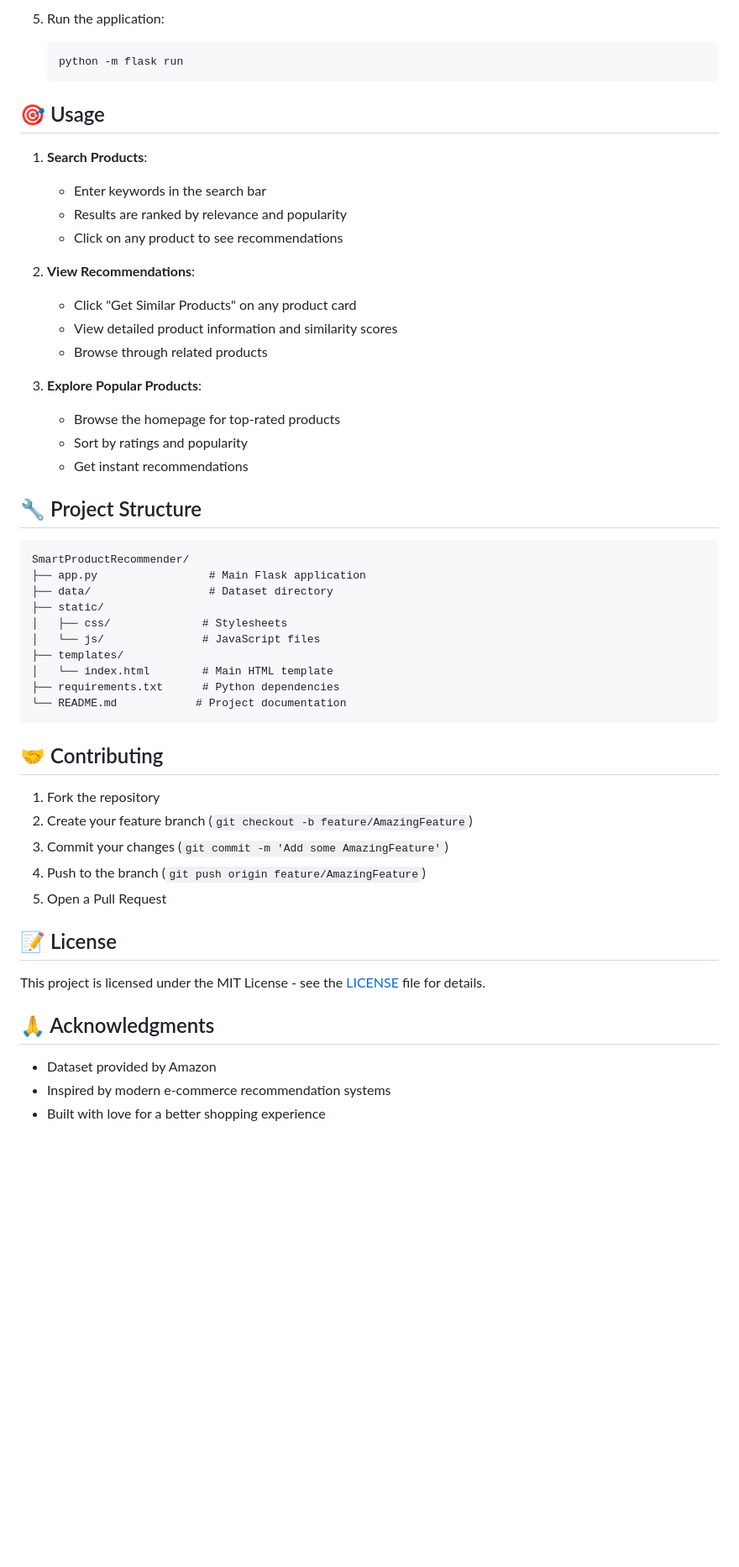
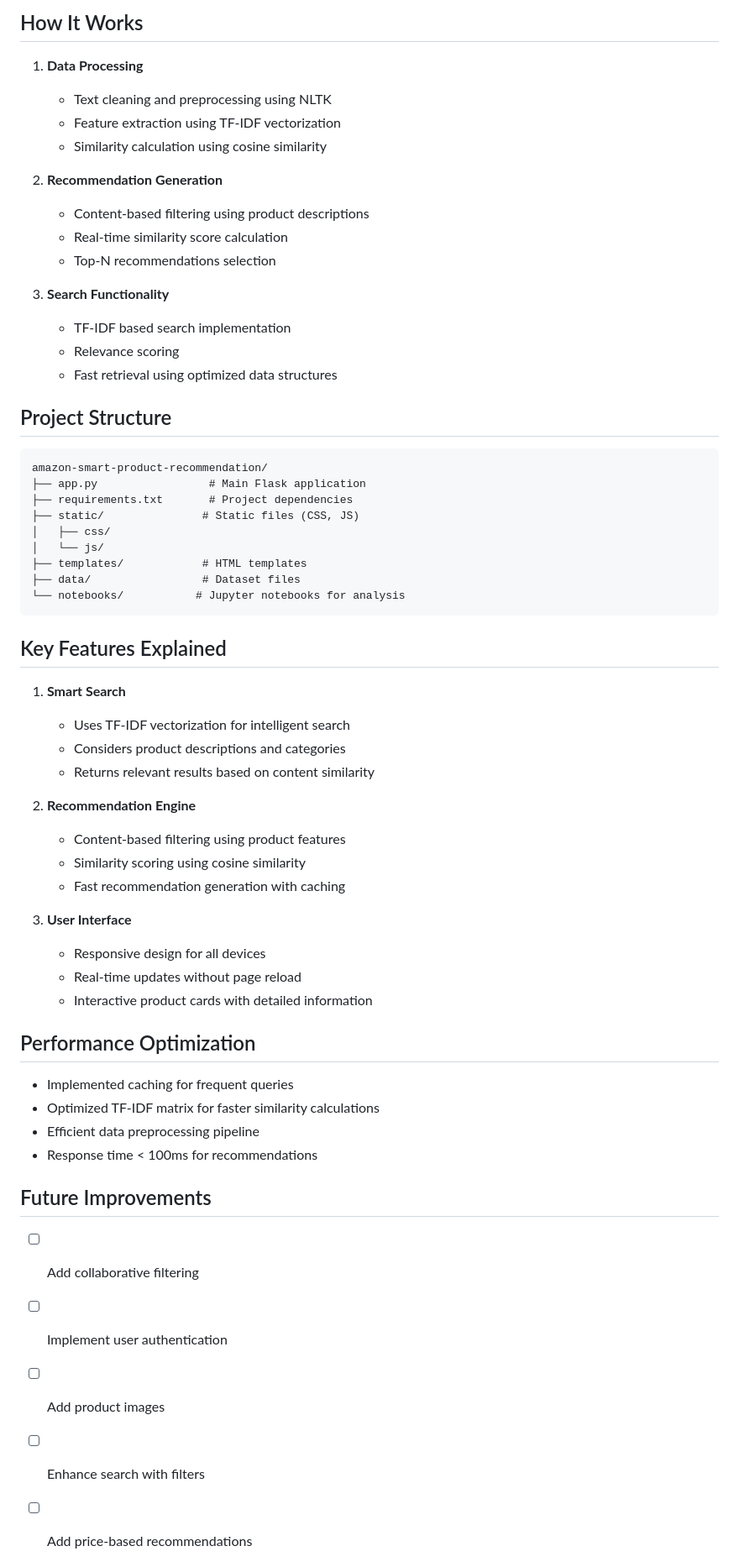
Before and after one commit to nouhaelabed-ai-pro/amazon-smart-product-recommendation, a Markdown page: README.md, the part around the change printed below. Shown: that part at 84% size. Rendered like a GitHub page; blank space fills up the shorter version.

Commit message:
Initial README update

````diff
--- a/README.md
+++ b/README.md
@@ -73,55 +52,65 @@ This dataset is having the data of 1K+ Amazon Product's Ratings and Reviews as p
 
-5. Run the application:
-   ```bash
-   python -m flask run
-   ```
+## How It Works
 
-## 🎯 Usage
+1. **Data Processing**
+   - Text cleaning and preprocessing using NLTK
+   - Feature extraction using TF-IDF vectorization
+   - Similarity calculation using cosine similarity
 
-1. **Search Products**:
-   - Enter keywords in the search bar
-   - Results are ranked by relevance and popularity
-   - Click on any product to see recommendations
+2. **Recommendation Generation**
+   - Content-based filtering using product descriptions
+   - Real-time similarity score calculation
+   - Top-N recommendations selection
 
-2. **View Recommendations**:
-   - Click "Get Similar Products" on any product card
-   - View detailed product information and similarity scores
-   - Browse through related products
+3. **Search Functionality**
+   - TF-IDF based search implementation
+   - Relevance scoring
+   - Fast retrieval using optimized data structures
 
-3. **Explore Popular Products**:
-   - Browse the homepage for top-rated products
-   - Sort by ratings and popularity
-   - Get instant recommendations
-
-## 🔧 Project Structure
+## Project Structure
 
 ```
-SmartProductRecommender/
+amazon-smart-product-recommendation/
 ├── app.py                 # Main Flask application
-├── data/                  # Dataset directory
-├── static/
-│   ├── css/              # Stylesheets
-│   └── js/               # JavaScript files
-├── templates/
-│   └── index.html        # Main HTML template
-├── requirements.txt      # Python dependencies
-└── README.md            # Project documentation
+├── requirements.txt       # Project dependencies
+├── static/               # Static files (CSS, JS)
+│   ├── css/
+│   └── js/
+├── templates/            # HTML templates
+├── data/                 # Dataset files
+└── notebooks/           # Jupyter notebooks for analysis
 ```
 
-## 🤝 Contributing
+## Key Features Explained
 
-1. Fork the repository
-2. Create your feature branch (`git checkout -b feature/AmazingFeature`)
-3. Commit your changes (`git commit -m 'Add some AmazingFeature'`)
-4. Push to the branch (`git push origin feature/AmazingFeature`)
-5. Open a Pull Request
+1. **Smart Search**
+   - Uses TF-IDF vectorization for intelligent search
+   - Considers product descriptions and categories
+   - Returns relevant results based on content similarity
 
-## 📝 License
+2. **Recommendation Engine**
+   - Content-based filtering using product features
+   - Similarity scoring using cosine similarity
+   - Fast recommendation generation with caching
 
-This project is licensed under the MIT License - see the [LICENSE](LICENSE) file for details.
+3. **User Interface**
+   - Responsive design for all devices
+   - Real-time updates without page reload
+   - Interactive product cards with detailed information
 
-## 🙏 Acknowledgments
+## Performance Optimization
 
-- Dataset provided by Amazon
-- Inspired by modern e-commerce recommendation systems
-- Built with love for a better shopping experience
+- Implemented caching for frequent queries
+- Optimized TF-IDF matrix for faster similarity calculations
+- Efficient data preprocessing pipeline
+- Response time < 100ms for recommendations
+
+## Future Improvements
+
+- [ ] Add collaborative filtering
+- [ ] Implement user authentication
+- [ ] Add product images
+- [ ] Enhance search with filters
+- [ ] Add price-based recommendations
+
+
````
Also changed, not shown: other parts of README.md (+41 -53 lines).
